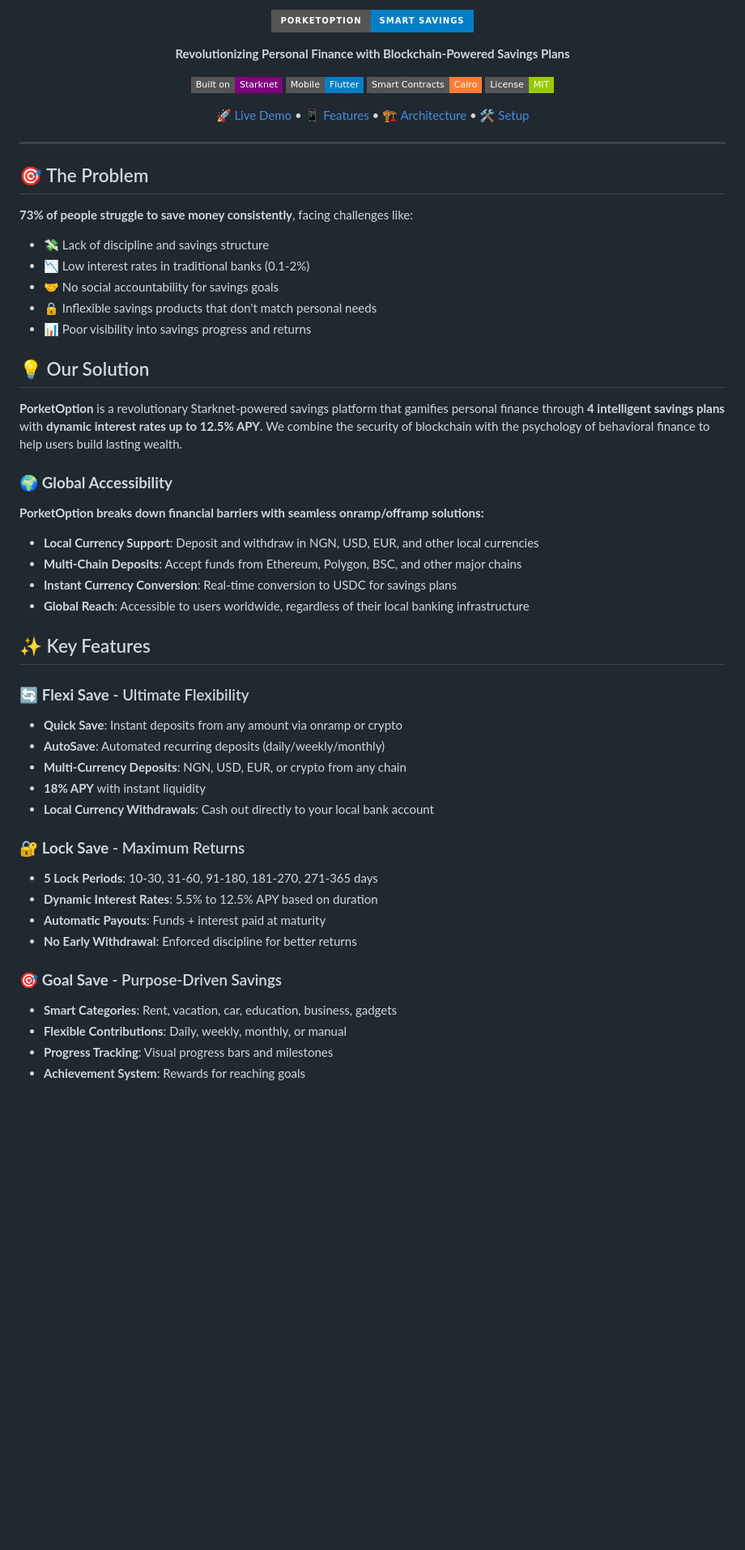
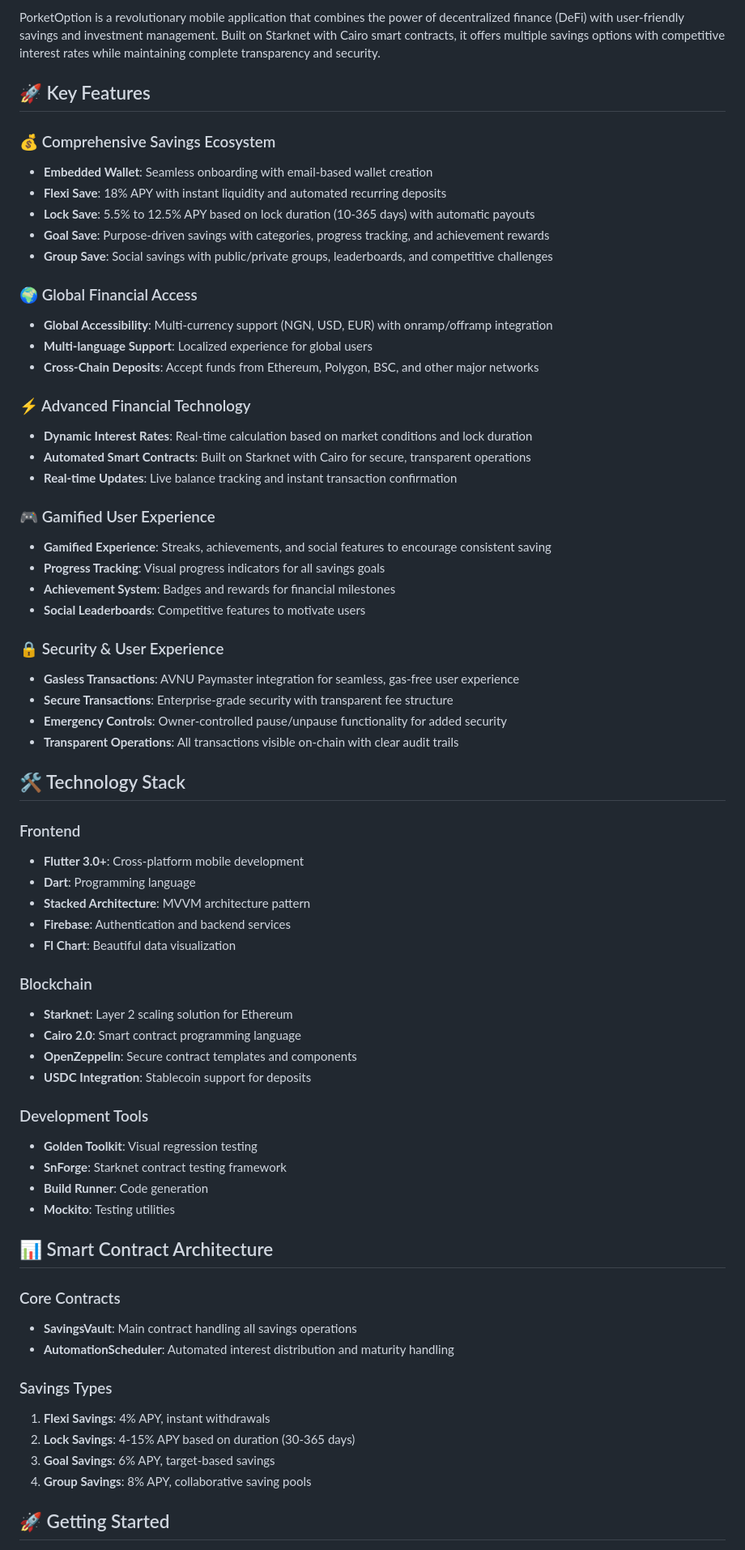
Before and after one commit to Devsol-01/PorketOption, a Markdown page: README.md, the part around the change printed below. Shown: that part at 81% size. Rendered like a GitHub page; badges without logos; blank space fills up the shorter version.

Commit message:
refac: README file

```diff
--- a/README.md
+++ b/README.md
@@ -4,57 +7,69 @@
 
-![PorketOption Logo](https://img.shields.io/badge/PorketOption-Smart%20Savings-blue?style=for-the-badge&logo=ethereum)
+PorketOption is a revolutionary mobile application that combines the power of decentralized finance (DeFi) with user-friendly savings and investment management. Built on Starknet with Cairo smart contracts, it offers multiple savings options with competitive interest rates while maintaining complete transparency and security.
 
-**Revolutionizing Personal Finance with Blockchain-Powered Savings Plans**
+## 🚀 Key Features
 
-[![Starknet](https://img.shields.io/badge/Built%20on-Starknet-purple?style=flat-square)](https://starknet.io/)
-[![Flutter](https://img.shields.io/badge/Mobile-Flutter-blue?style=flat-square&logo=flutter)](https://flutter.dev/)
-[![Cairo](https://img.shields.io/badge/Smart%20Contracts-Cairo-orange?style=flat-square)](https://cairo-lang.org/)
-[![License](https://img.shields.io/badge/License-MIT-green?style=flat-square)](LICENSE)
+### 💰 Comprehensive Savings Ecosystem
+- **Embedded Wallet**: Seamless onboarding with email-based wallet creation
+- **Flexi Save**: 18% APY with instant liquidity and automated recurring deposits
+- **Lock Save**: 5.5% to 12.5% APY based on lock duration (10-365 days) with automatic payouts
+- **Goal Save**: Purpose-driven savings with categories, progress tracking, and achievement rewards
+- **Group Save**: Social savings with public/private groups, leaderboards, and competitive challenges
 
-[🚀 Live Demo](#demo) • [📱 Features](#features) • [🏗️ Architecture](#architecture) • [🛠️ Setup](#setup)
+### 🌍 Global Financial Access
+- **Global Accessibility**: Multi-currency support (NGN, USD, EUR) with onramp/offramp integration
+- **Multi-language Support**: Localized experience for global users
+- **Cross-Chain Deposits**: Accept funds from Ethereum, Polygon, BSC, and other major networks
 
-</div>
+### ⚡ Advanced Financial Technology
+- **Dynamic Interest Rates**: Real-time calculation based on market conditions and lock duration
+- **Automated Smart Contracts**: Built on Starknet with Cairo for secure, transparent operations
+- **Real-time Updates**: Live balance tracking and instant transaction confirmation
 
----
+### 🎮 Gamified User Experience
+- **Gamified Experience**: Streaks, achievements, and social features to encourage consistent saving
+- **Progress Tracking**: Visual progress indicators for all savings goals
+- **Achievement System**: Badges and rewards for financial milestones
+- **Social Leaderboards**: Competitive features to motivate users
 
-## 🎯 The Problem
+### 🔒 Security & User Experience
+- **Gasless Transactions**: AVNU Paymaster integration for seamless, gas-free user experience
+- **Secure Transactions**: Enterprise-grade security with transparent fee structure
+- **Emergency Controls**: Owner-controlled pause/unpause functionality for added security
+- **Transparent Operations**: All transactions visible on-chain with clear audit trails
 
-**73% of people struggle to save money consistently**, facing challenges like:
-- 💸 Lack of discipline and savings structure
-- 📉 Low interest rates in traditional banks (0.1-2%)
-- 🤝 No social accountability for savings goals
-- 🔒 Inflexible savings products that don't match personal needs
-- 📊 Poor visibility into savings progress and returns
+## 🛠️ Technology Stack
 
-## 💡 Our Solution
+### Frontend
+- **Flutter 3.0+**: Cross-platform mobile development
+- **Dart**: Programming language
+- **Stacked Architecture**: MVVM architecture pattern
+- **Firebase**: Authentication and backend services
+- **Fl Chart**: Beautiful data visualization
 
-**PorketOption** is a revolutionary Starknet-powered savings platform that gamifies personal finance through **4 intelligent savings plans** with **dynamic interest rates up to 12.5% APY**. We combine the security of blockchain with the psychology of behavioral finance to help users build lasting wealth.
+### Blockchain
+- **Starknet**: Layer 2 scaling solution for Ethereum
+- **Cairo 2.0**: Smart contract programming language
+- **OpenZeppelin**: Secure contract templates and components
+- **USDC Integration**: Stablecoin support for deposits
 
-### 🌍 **Global Accessibility**
-**PorketOption breaks down financial barriers with seamless onramp/offramp solutions:**
-- **Local Currency Support**: Deposit and withdraw in NGN, USD, EUR, and other local currencies
-- **Multi-Chain Deposits**: Accept funds from Ethereum, Polygon, BSC, and other major chains
-- **Instant Currency Conversion**: Real-time conversion to USDC for savings plans
-- **Global Reach**: Accessible to users worldwide, regardless of their local banking infrastructure
+### Development Tools
+- **Golden Toolkit**: Visual regression testing
+- **SnForge**: Starknet contract testing framework
+- **Build Runner**: Code generation
+- **Mockito**: Testing utilities
 
-## ✨ Key Features
+## 📊 Smart Contract Architecture
 
-### 🔄 **Flexi Save** - Ultimate Flexibility
-- **Quick Save**: Instant deposits from any amount via onramp or crypto
-- **AutoSave**: Automated recurring deposits (daily/weekly/monthly)
-- **Multi-Currency Deposits**: NGN, USD, EUR, or crypto from any chain
-- **18% APY** with instant liquidity
-- **Local Currency Withdrawals**: Cash out directly to your local bank account
+### Core Contracts
+- **SavingsVault**: Main contract handling all savings operations
+- **AutomationScheduler**: Automated interest distribution and maturity handling
 
-### 🔐 **Lock Save** - Maximum Returns
-- **5 Lock Periods**: 10-30, 31-60, 91-180, 181-270, 271-365 days
-- **Dynamic Interest Rates**: 5.5% to 12.5% APY based on duration
-- **Automatic Payouts**: Funds + interest paid at maturity
-- **No Early Withdrawal**: Enforced discipline for better returns
+### Savings Types
+1. **Flexi Savings**: 4% APY, instant withdrawals
+2. **Lock Savings**: 4-15% APY based on duration (30-365 days)
+3. **Goal Savings**: 6% APY, target-based savings
+4. **Group Savings**: 8% APY, collaborative saving pools
 
-### 🎯 **Goal Save** - Purpose-Driven Savings
-- **Smart Categories**: Rent, vacation, car, education, business, gadgets
-- **Flexible Contributions**: Daily, weekly, monthly, or manual
-- **Progress Tracking**: Visual progress bars and milestones
-- **Achievement System**: Rewards for reaching goals
+## 🚀 Getting Started
 
```
Also changed, not shown: other parts of README.md (+87 -183 lines).
